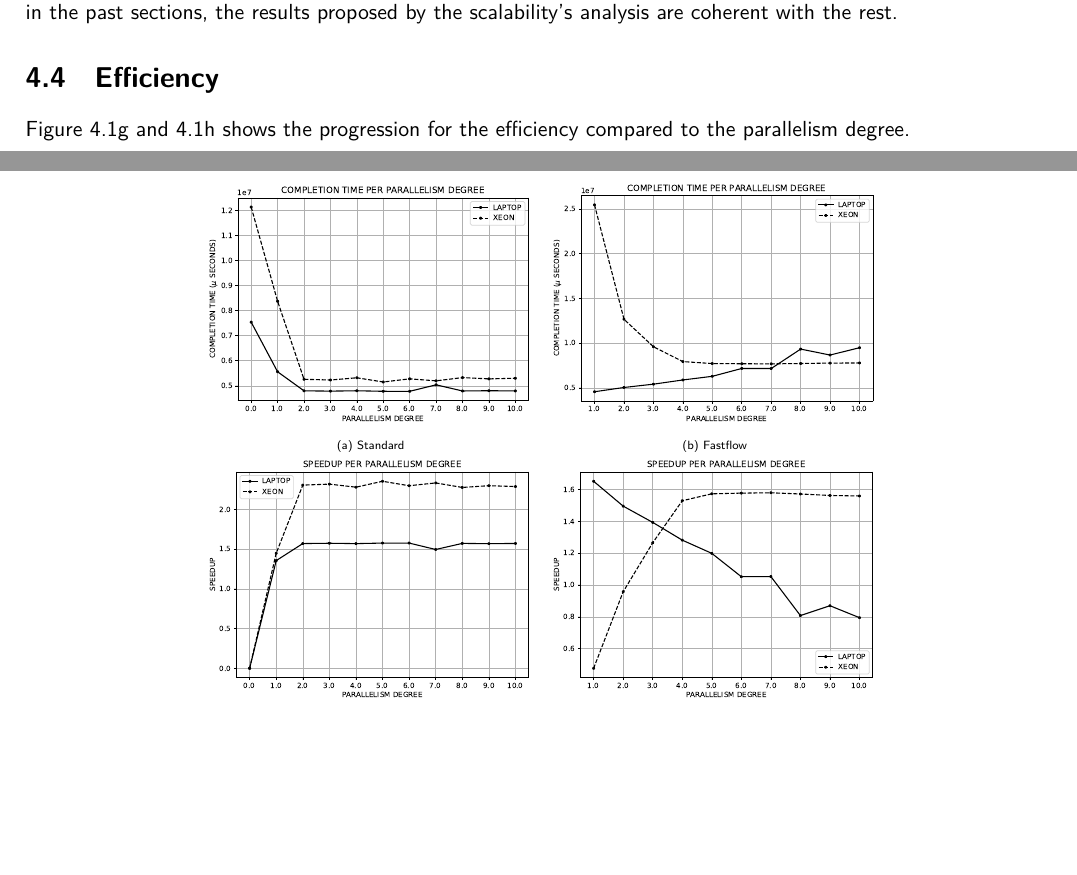
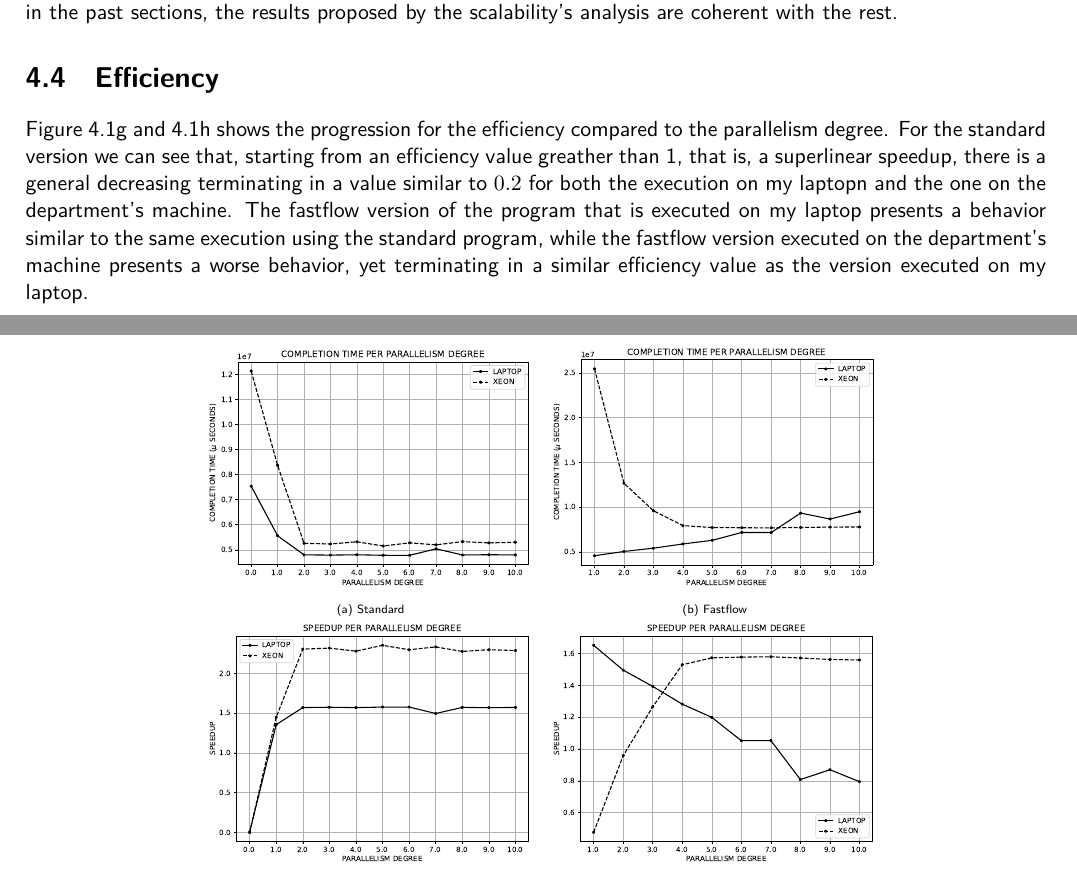
Before and after one commit to germz01/PDS_project, a LaTeX thesis (report/main.tex, which reads report/chaps/4/4.tex): two parts of pages 10 and 11 of 15, joined at a grey line, cut so that both start at the same text, the shorter picture padded with empty space. Compiled offline with XeLaTeX.

Commit message:
Updated chapter 4

```diff
--- a/report/chaps/4/4.tex
+++ b/report/chaps/4/4.tex
@@ -59,7 +59,13 @@
     \section{Efficiency} % (fold)
     \label{sec:efficiency}
         Figure \ref{fig:efficiency_standard} and \ref{fig:efficiency_fastflow} shows the progression for the
-        efficiency compared to the parallelism degree.
+        efficiency compared to the parallelism degree. For the standard version we can see that, starting from
+        an efficiency value greather than 1, that is, a superlinear speedup, there is a general decreasing
+        terminating in a value similar to $0.2$ for both the execution on my laptopn and the one on the
+        department's machine. The fastflow version of the program that is executed on my laptop presents a
+        behavior similar to the same execution using the standard program, while the fastflow version executed
+        on the department's machine presents a worse behavior, yet terminating in a similar efficiency value as
+        the version executed on my laptop.
     % section efficiency (end)
     \begin{figure}
         \centering
```
